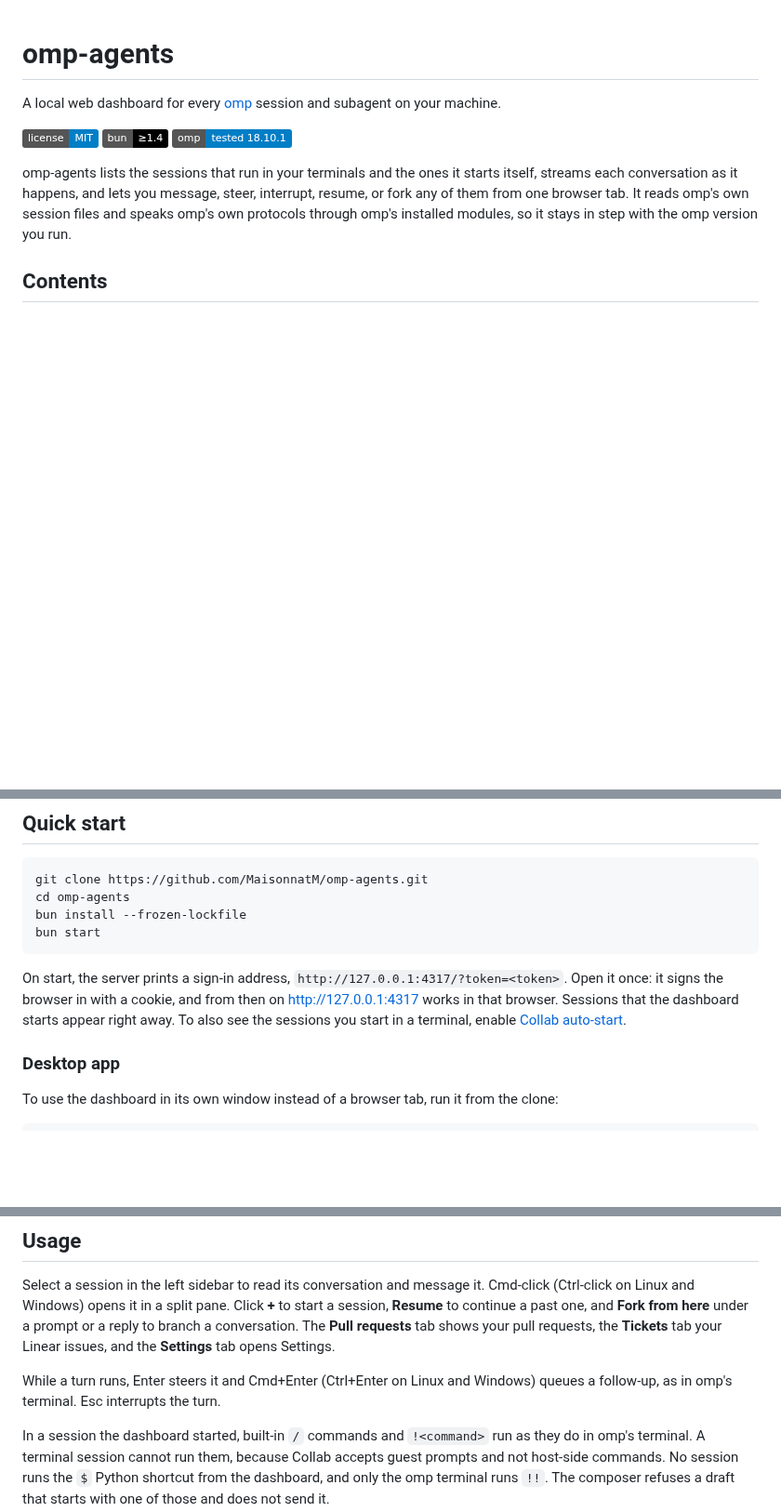
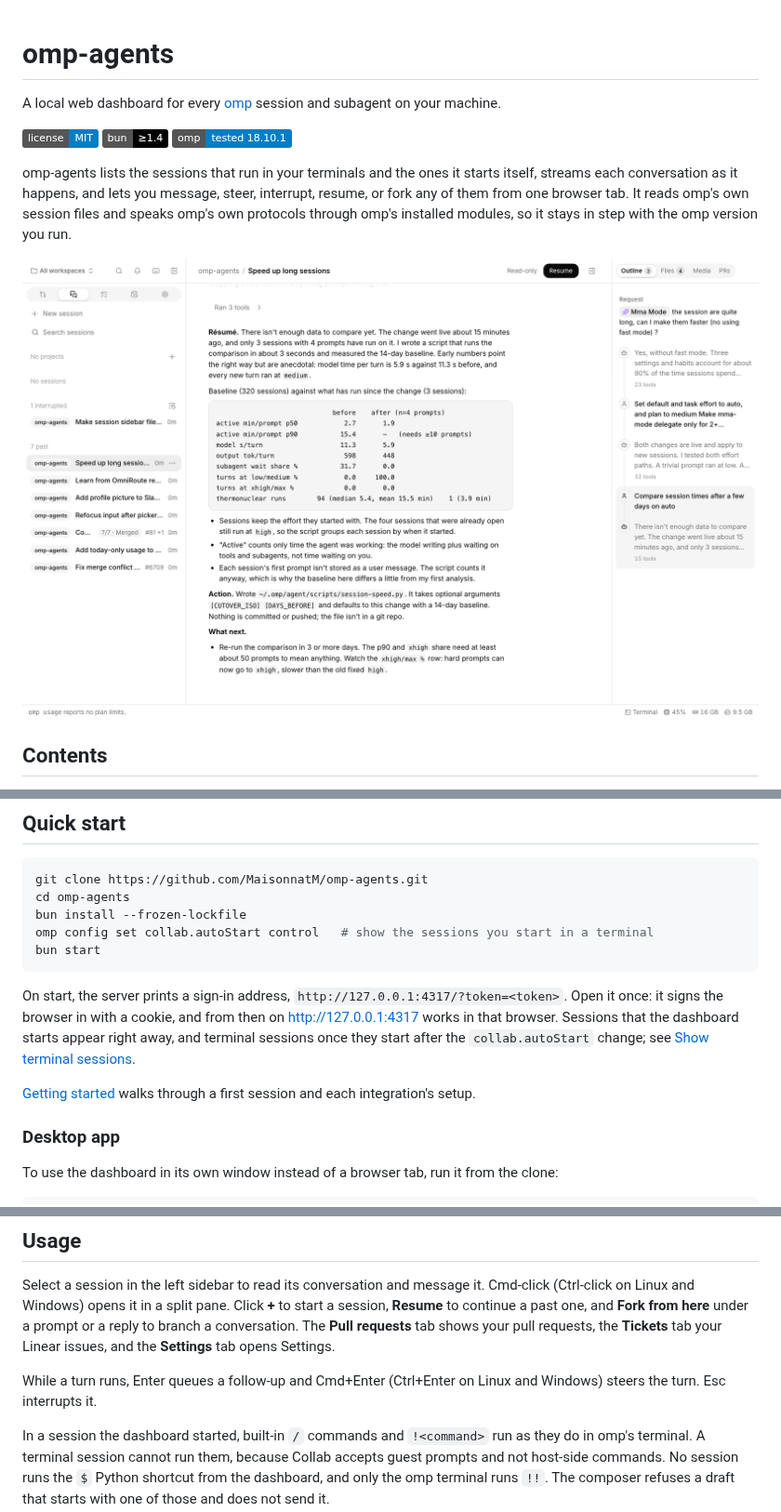
Before and after one commit to MaisonnatM/omp-agents, a Markdown page: README.md, 3 parts joined by grey strips. Shown at 93% size. GitHub-like rendering; pictures changed too: docs/images/dashboard.png (added); badges without logos; blank space fills up the shorter version.

````diff
--- a/README.md
+++ b/README.md
@@ -8,6 +8,8 @@ A local web dashboard for every [omp](https://omp.sh) session and subagent on yo
 
 omp-agents lists the sessions that run in your terminals and the ones it starts itself, streams each conversation as it happens, and lets you message, steer, interrupt, resume, or fork any of them from one browser tab.
 It reads omp's own session files and speaks omp's own protocols through omp's installed modules, so it stays in step with the omp version you run.
+
+![The dashboard: the session list on the left, a conversation in the middle, and the session's outline on the right](docs/images/dashboard.png)
 
 ## Contents
 
@@ -87,13 +89,15 @@ It reads omp's own session files and speaks omp's own protocols through omp's in
 git clone https://github.com/MaisonnatM/omp-agents.git
 cd omp-agents
 bun install --frozen-lockfile
+omp config set collab.autoStart control   # show the sessions you start in a terminal
 bun start
 ```
 
 On start, the server prints a sign-in address, `http://127.0.0.1:4317/?token=<token>`.
 Open it once: it signs the browser in with a cookie, and from then on <http://127.0.0.1:4317> works in that browser.
-Sessions that the dashboard starts appear right away.
-To also see the sessions you start in a terminal, enable [Collab auto-start](#show-terminal-sessions).
+Sessions that the dashboard starts appear right away, and terminal sessions once they start after the `collab.autoStart` change; see [Show terminal sessions](#show-terminal-sessions).
+
+[Getting started](docs/getting-started.md) walks through a first session and each integration's setup.
 
 ### Desktop app
 
@@ -168,8 +174,8 @@ Cmd-click (Ctrl-click on Linux and Windows) opens it in a split pane.
 Click **+** to start a session, **Resume** to continue a past one, and **Fork from here** under a prompt or a reply to branch a conversation.
 The **Pull requests** tab shows your pull requests, the **Tickets** tab your Linear issues, and the **Settings** tab opens Settings.
 
-While a turn runs, Enter steers it and Cmd+Enter (Ctrl+Enter on Linux and Windows) queues a follow-up, as in omp's terminal.
-Esc interrupts the turn.
+While a turn runs, Enter queues a follow-up and Cmd+Enter (Ctrl+Enter on Linux and Windows) steers the turn.
+Esc interrupts it.
 
 In a session the dashboard started, built-in `/` commands and `!<command>` run as they do in omp's terminal.
 A terminal session cannot run them, because Collab accepts guest prompts and not host-side commands.
````
Also changed, not shown: other parts of README.md (+3 -1 lines), docs/architecture.md (+3 -0 lines), docs/getting-started.md (added, +84 -0 lines), docs/usage.md (+1 -1 lines), 3 other files.
